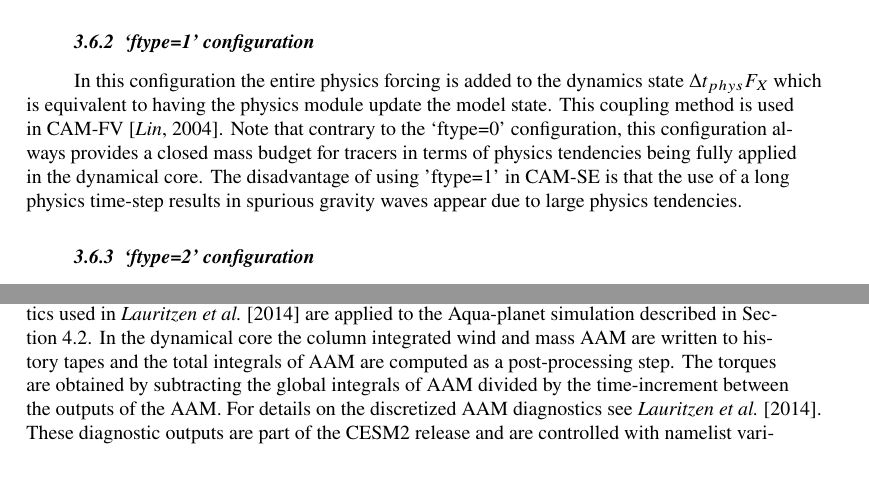
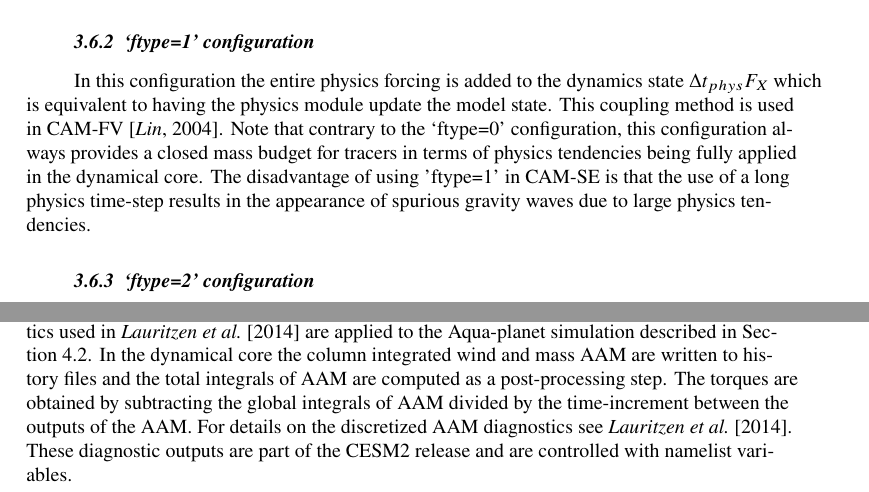
Before and after one commit to PeterHjortLauritzen/2017-JAMES-CESM2-SE, a LaTeX document (dry-mass.tex): two parts of pages 17 and 23 of 40, joined at a grey line, cut so that both start at the same text, the shorter picture padded with empty space. Compiled offline with pdfLaTeX.

Commit message:
Some small edits

```diff
--- a/dry-mass.tex
+++ b/dry-mass.tex
@@ -760,7 +761,15 @@ The CAM parameterization package returns mixing ratio tendencies for tracers. We
 
 Generally modelers do not allow the tracer tendencies to drive the mixing ratio of tracers negative, however, this may happen using `ftype=0'. If the tendency drives a mixing ratio negative, the mixing ratio is set to zero. In this case, only a fraction of the entire tracer tendency is added, leading to an inconsistency in how much mass the physics package wants to remove and the amount of tracer mass actually removed in the physics-dynamics coupling code in the dynamical core.
 \subsubsection{`ftype=1' configuration}
-In this configuration the entire physics forcing is added to the dynamics state $\Delta t_{phys}F_X$ which is equivalent to having the physics module update the model state. This coupling method is used in CAM-FV \citep{L2004MWR}. Note that contrary to the `ftype=0' configuration, this configuration always provides a closed mass budget for tracers in terms of physics tendencies being fully applied in the dynamical core. The disadvantage of using 'ftype=1' in CAM-SE is that the use of a long physics time-step results in spurious gravity waves appear due to large physics tendencies.
+In this configuration the entire physics forcing is added to the
+dynamics state $\Delta t_{phys}F_X$ which is equivalent to having the
+physics module update the model state. This coupling method is used in
+CAM-FV \citep{L2004MWR}. Note that contrary to the `ftype=0'
+configuration, this configuration always provides a closed mass budget
+for tracers in terms of physics tendencies being fully applied in the
+dynamical core. The disadvantage of using 'ftype=1' in CAM-SE is that
+the use of a long physics time-step results in the appearance of
+spurious gravity waves due to large physics tendencies.
 \subsubsection{`ftype=2' configuration}
 This configuration constitutes a hybrid approach where mass variables (tracers) use the `ftype=1' physics-dynamics coupling method and all other variables use the `ftype=0' method.
 
@@ -840,7 +849,7 @@ The black curve in Figure \ref{fig:l2norm} is the $l_2$ difference norm between
 
 \input{ape.tex}
 \subsubsection{Conservation}
-To assess the AAM conservation properties of the CAM-SE dynamical core, the diagnostics used in \cite{LBDL2014JAMES} are applied to the Aqua-planet simulation described in Section \ref{sec:APE}. In the dynamical core the column integrated wind and mass AAM are written to history tapes and the total integrals of AAM are computed as a post-processing step. The torques are obtained by subtracting the global integrals of AAM divided by the time-increment between the outputs of the AAM. For details on the discretized AAM diagnostics see \cite{LBDL2014JAMES}. These diagnostic outputs are part of the CESM2 release and are controlled with namelist variables.
+To assess the AAM conservation properties of the CAM-SE dynamical core, the diagnostics used in \cite{LBDL2014JAMES} are applied to the Aqua-planet simulation described in Section \ref{sec:APE}. In the dynamical core the column integrated wind and mass AAM are written to history files and the total integrals of AAM are computed as a post-processing step. The torques are obtained by subtracting the global integrals of AAM divided by the time-increment between the outputs of the AAM. For details on the discretized AAM diagnostics see \cite{LBDL2014JAMES}. These diagnostic outputs are part of the CESM2 release and are controlled with namelist variables.
 
 As discussed in Section \ref{sec:aam} the total AAM torque from the dynamical core, in the absence of topography, should be small compared to the torque from the parameterizations. Figure \ref{fig:aam} shows that that is indeed the case for CAM-SE. The spurious torques from the dynamical core are approximately a factor 100 smaller than the physical torques from the parameterizations. These results are very similar to the dynamical core torques found in the dry Held-Suarez setup used in \citet{LBDL2014JAMES}.
 
```
Also changed, not shown: dry-mass.tex (13 more changed lines).
